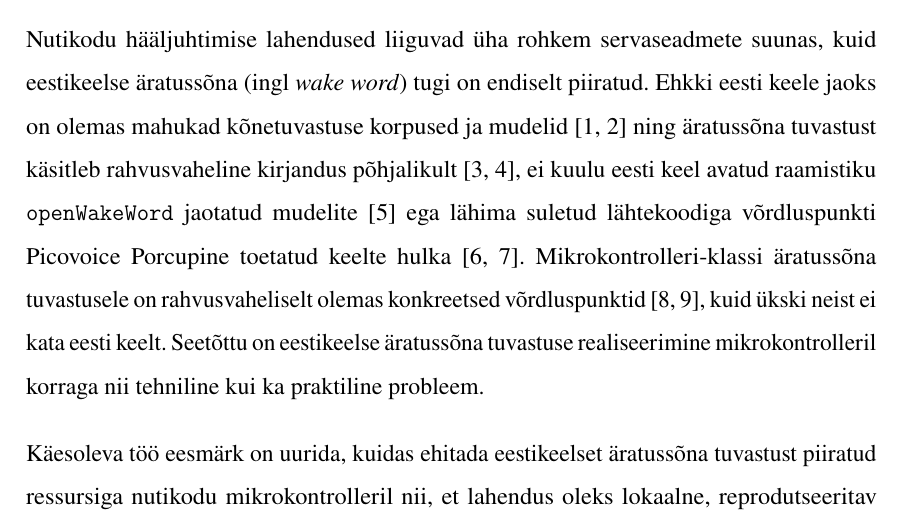
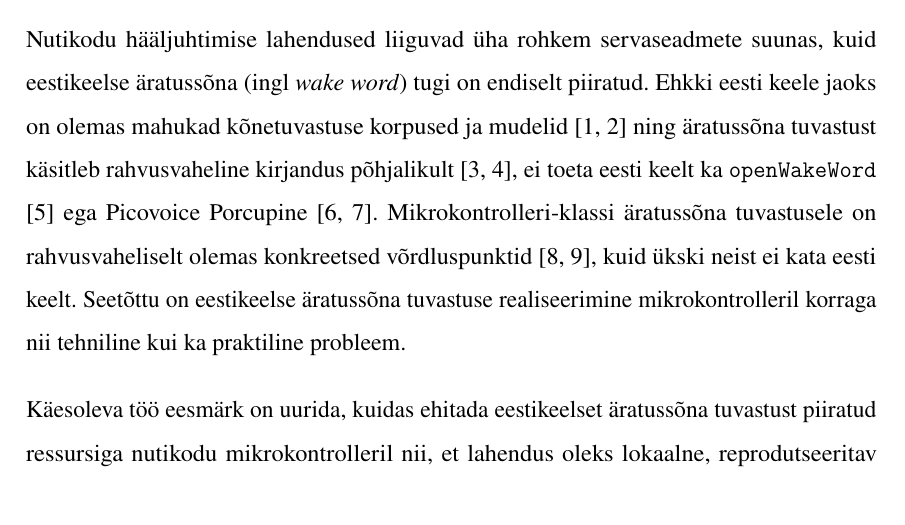
Before and after one commit to Yikizi/kratt, a LaTeX thesis (docs/thesis/thesis-tex-estonian/main.tex, which reads docs/thesis/thesis-tex-estonian/chapters/introduction.tex): part of page 14 of 82, cut so that both start at the same text. Compiled offline with pdfLaTeX.

Commit message:
docs(thesis): alternatives-comparison — drop broad framing of openWakeWord/Porcupine
(cherry picked from commit b442f8e2e8adee9e12670b4bd6a7afd044fc926c)

```diff
--- a/docs/thesis/thesis-tex-estonian/chapters/introduction.tex
+++ b/docs/thesis/thesis-tex-estonian/chapters/introduction.tex
@@ -1,4 +1,4 @@
-Nutikodu hääljuhtimise lahendused liiguvad üha rohkem servaseadmete suunas, kuid eestikeelse äratussõna (ingl \emph{wake word}) tugi on endiselt piiratud. Ehkki eesti keele jaoks on olemas mahukad kõnetuvastuse korpused ja mudelid \cite{taltech-asr-data2024,riigikogu-stenograms2025} ning äratussõna tuvastust käsitleb rahvusvaheline kirjandus põhjalikult \cite{chen2014smallfootprint,lopezespejo2021deepkws}, ei kuulu eesti keel avatud raamistiku \texttt{openWakeWord} jaotatud mudelite \cite{openwakeword2026} ega lähima suletud lähtekoodiga võrdluspunkti Picovoice Porcupine toetatud keelte hulka \cite{picovoice-benchmark2026,picovoice-guide2026}. Mikrokontrolleri-klassi äratussõna tuvastusele on rahvusvaheliselt olemas konkreetsed võrdluspunktid \cite{speechcommands2018,microwakeword2026}, kuid ükski neist ei kata eesti keelt. Seetõttu on eestikeelse äratussõna tuvastuse realiseerimine mikrokontrolleril korraga nii tehniline kui ka praktiline probleem.
+Nutikodu hääljuhtimise lahendused liiguvad üha rohkem servaseadmete suunas, kuid eestikeelse äratussõna (ingl \emph{wake word}) tugi on endiselt piiratud. Ehkki eesti keele jaoks on olemas mahukad kõnetuvastuse korpused ja mudelid \cite{taltech-asr-data2024,riigikogu-stenograms2025} ning äratussõna tuvastust käsitleb rahvusvaheline kirjandus põhjalikult \cite{chen2014smallfootprint,lopezespejo2021deepkws}, ei toeta eesti keelt ka \texttt{openWakeWord} \cite{openwakeword2026} ega Picovoice Porcupine \cite{picovoice-benchmark2026,picovoice-guide2026}. Mikrokontrolleri-klassi äratussõna tuvastusele on rahvusvaheliselt olemas konkreetsed võrdluspunktid \cite{speechcommands2018,microwakeword2026}, kuid ükski neist ei kata eesti keelt. Seetõttu on eestikeelse äratussõna tuvastuse realiseerimine mikrokontrolleril korraga nii tehniline kui ka praktiline probleem.
 
 Käesoleva töö eesmärk on uurida, kuidas ehitada eestikeelset äratussõna tuvastust piiratud ressursiga nutikodu mikrokontrolleril nii, et lahendus oleks lokaalne, reprodutseeritav ja reaalses kasutuses hinnatav. Töö keskmes on projekt \enquote{Kratt}, mille kitsam fookus on äratussõna tuvastus, mitte kogu kõnetöötluse toru. Selline piirang on teadlik, sest eestikeelne kõnetuvastus on lokaalsel riistvaral juba kasutatav, äratussõna aga on kasutuskogemuse esimene filter ning selle mõõtmata vead mõjutavad kogu ülejäänud süsteemi.
 
```
